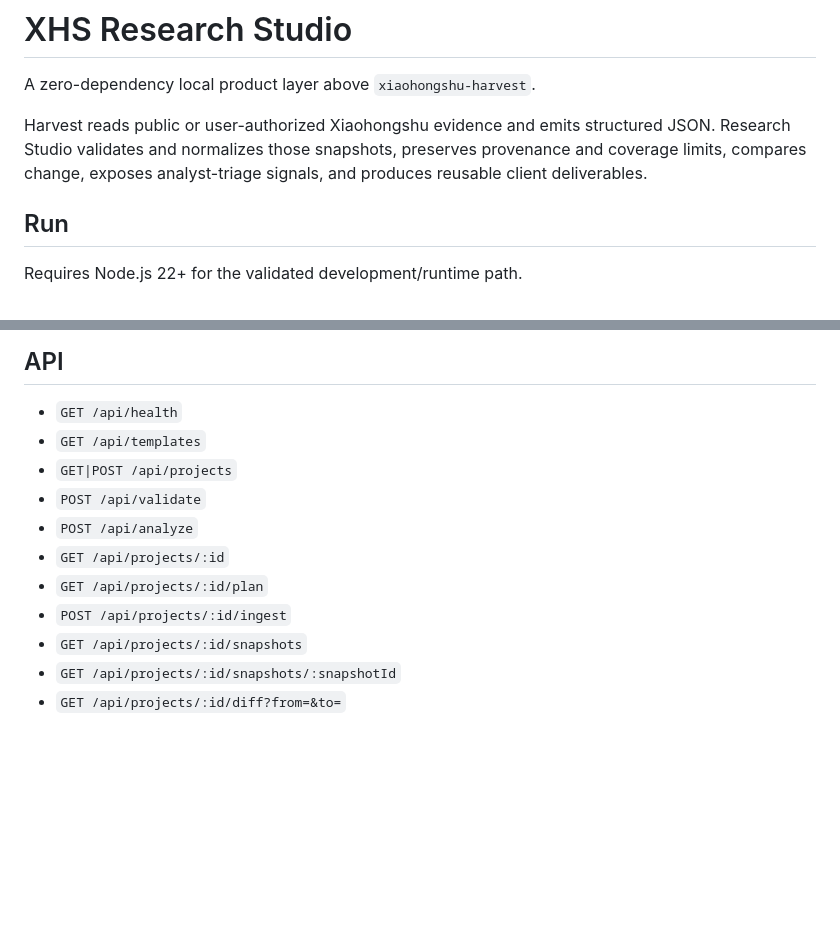
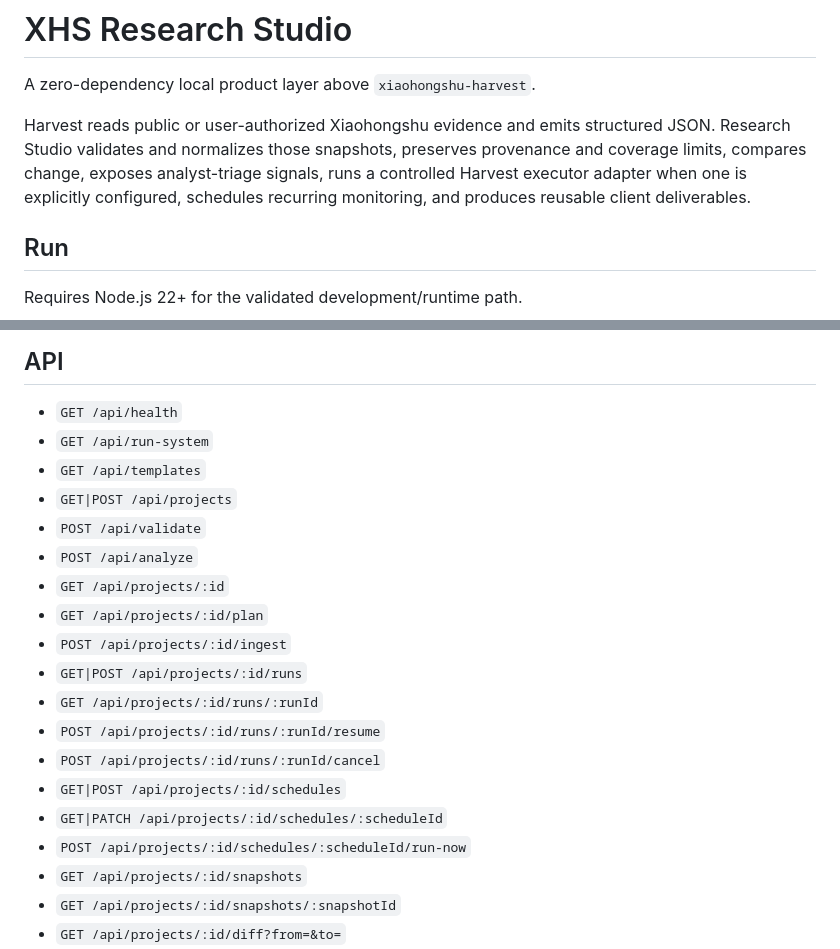
Before and after one commit to immaotianyi/skills-, a Markdown page: products/xhs-research-studio/README.md, 2 parts joined by grey strips. GitHub-like rendering; blank space fills up the shorter version.

```diff
--- a/products/xhs-research-studio/README.md
+++ b/products/xhs-research-studio/README.md
@@ -2,7 +2,7 @@
 
 A zero-dependency local product layer above `xiaohongshu-harvest`.
 
-Harvest reads public or user-authorized Xiaohongshu evidence and emits structured JSON. Research Studio validates and normalizes those snapshots, preserves provenance and coverage limits, compares change, exposes analyst-triage signals, and produces reusable client deliverables.
+Harvest reads public or user-authorized Xiaohongshu evidence and emits structured JSON. Research Studio validates and normalizes those snapshots, preserves provenance and coverage limits, compares change, exposes analyst-triage signals, runs a controlled Harvest executor adapter when one is explicitly configured, schedules recurring monitoring, and produces reusable client deliverables.
 
 ## Run
 
@@ -154,6 +197,7 @@ Even when those machine gates pass, the evaluator intentionally does not self-ap
 ## API
 
 - `GET /api/health`
+- `GET /api/run-system`
 - `GET /api/templates`
 - `GET|POST /api/projects`
 - `POST /api/validate`
@@ -161,6 +205,13 @@ Even when those machine gates pass, the evaluator intentionally does not self-ap
 - `GET /api/projects/:id`
 - `GET /api/projects/:id/plan`
 - `POST /api/projects/:id/ingest`
+- `GET|POST /api/projects/:id/runs`
+- `GET /api/projects/:id/runs/:runId`
+- `POST /api/projects/:id/runs/:runId/resume`
+- `POST /api/projects/:id/runs/:runId/cancel`
+- `GET|POST /api/projects/:id/schedules`
+- `GET|PATCH /api/projects/:id/schedules/:scheduleId`
+- `POST /api/projects/:id/schedules/:scheduleId/run-now`
 - `GET /api/projects/:id/snapshots`
 - `GET /api/projects/:id/snapshots/:snapshotId`
 - `GET /api/projects/:id/diff?from=&to=`
```
Also changed, not shown: other parts of products/xhs-research-studio/README.md (+62 -4 lines).
